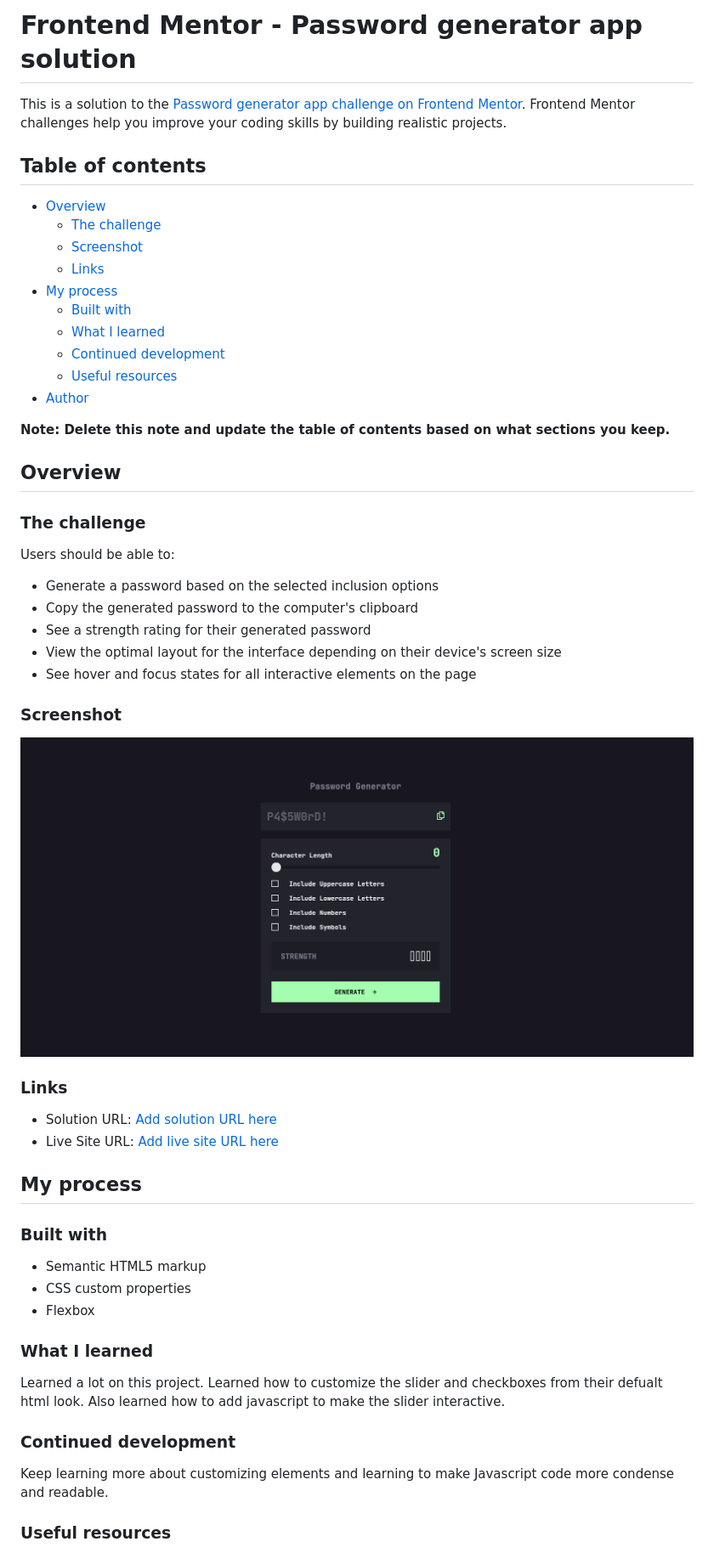
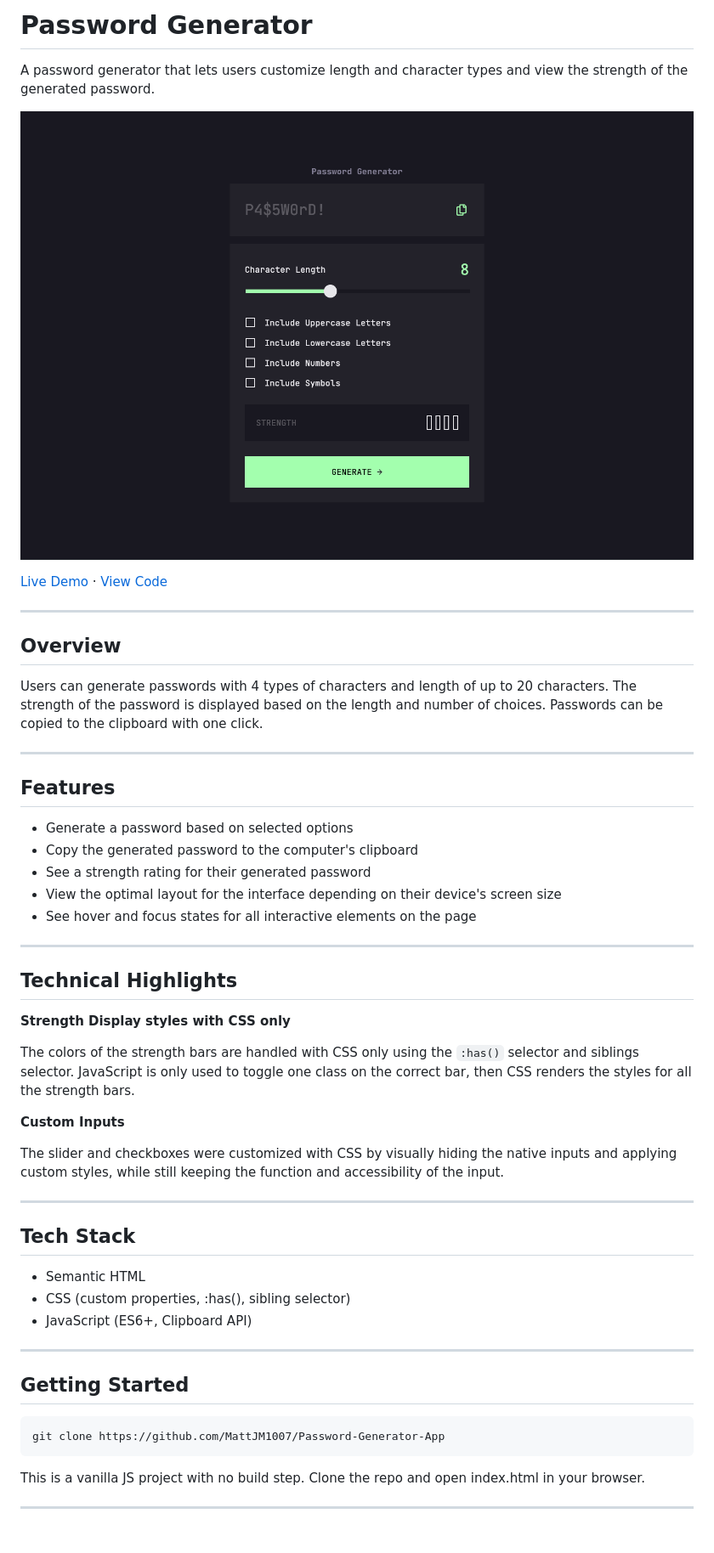
Before and after one commit to MattJM1007/Password-Generator-App, a Markdown page: README.md, the part around the change printed below. Shown: that part at 85% size. Drawn GitHub-style; pictures changed too: screenshot.png; blank space fills up the shorter version.

````diff
--- a/README.md
+++ b/README.md
@@ -1,60 +1,56 @@
-# Frontend Mentor - Password generator app solution
+# Password Generator
 
-This is a solution to the [Password generator app challenge on Frontend Mentor](https://www.frontendmentor.io/challenges/password-generator-app-Mr8CLycqjh). Frontend Mentor challenges help you improve your coding skills by building realistic projects.
+A password generator that lets users customize length and character types and view the strength of the generated password.
 
-## Table of contents
+![App Screenshot](./screenshot.png)
 
-- [Overview](#overview)
-  - [The challenge](#the-challenge)
-  - [Screenshot](#screenshot)
-  - [Links](#links)
-- [My process](#my-process)
-  - [Built with](#built-with)
-  - [What I learned](#what-i-learned)
-  - [Continued development](#continued-development)
-  - [Useful resources](#useful-resources)
-- [Author](#author)
+[Live Demo](https://mattjm1007.github.io/Password-Generator-App/) · [View Code](https://github.com/MattJM1007/Password-Generator-App)
 
-**Note: Delete this note and update the table of contents based on what sections you keep.**
+---
 
 ## Overview
 
-### The challenge
+Users can generate passwords with 4 types of characters and length of up to 20 characters. The strength of the password is displayed based on the length and number of choices. Passwords can be copied to the clipboard with one click.
 
-Users should be able to:
+---
 
-- Generate a password based on the selected inclusion options
+## Features
+
+- Generate a password based on selected options
 - Copy the generated password to the computer's clipboard
 - See a strength rating for their generated password
 - View the optimal layout for the interface depending on their device's screen size
 - See hover and focus states for all interactive elements on the page
 
-### Screenshot
+---
 
-![](./screenshot.png)
+## Technical Highlights
 
-### Links
+**Strength Display styles with CSS only**
 
-- Solution URL: [Add solution URL here](https://github.com/MattJM1007/Password-Generator-App)
-- Live Site URL: [Add live site URL here](https://mattjm1007.github.io/Password-Generator-App/)
+The colors of the strength bars are handled with CSS only using the `:has()` selector and siblings selector. JavaScript is only used to toggle one class on the correct bar, then CSS renders the styles for all the strength bars.
 
-## My process
+**Custom Inputs**
 
-### Built with
+The slider and checkboxes were customized with CSS by visually hiding the native inputs and applying custom styles, while still keeping the function and accessibility of the input.
 
-- Semantic HTML5 markup
-- CSS custom properties
-- Flexbox
+---
 
+## Tech Stack
 
-### What I learned
+- Semantic HTML
+- CSS (custom properties, :has(), sibling selector)
+- JavaScript (ES6+, Clipboard API)
 
-Learned a lot on this project. Learned how to customize the slider and checkboxes from their defualt html look. Also learned how to add javascript to make the slider interactive.
+---
 
+## Getting Started
 
-### Continued development
+```bash
+git clone https://github.com/MattJM1007/Password-Generator-App
+```
 
-Keep learning more about customizing elements and learning to make Javascript code more condense and readable.
+This is a vanilla JS project with no build step. Clone the repo and open index.html in your browser.
 
-### Useful resources
+---
 
````
Also changed, not shown: other parts of README.md (+14 -7 lines), 1 other file.
